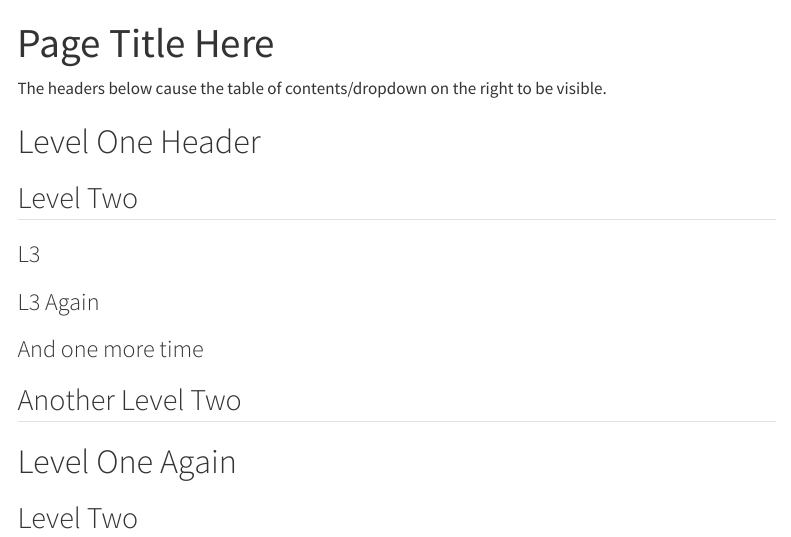
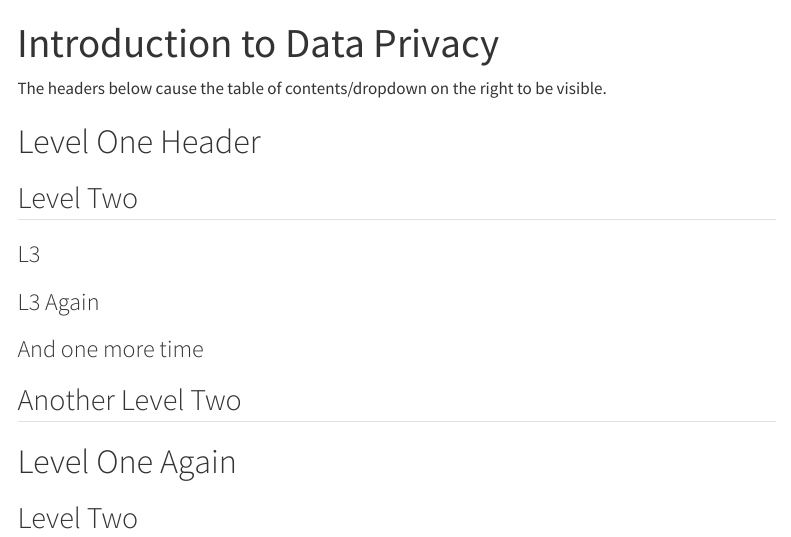
Before and after one commit to lmu-osc/data-anonymization, a Quarto document (TOPIC1/page1.qmd): the page in a window 1100 px wide, from its top. Rendered offline with R 4.5, knitr and Pandoc in place of Quarto, with nearby package versions; menus at the side of the page are left out.

Commit message:
Update index and topic 1

```diff
--- a/TOPIC1/page1.qmd
+++ b/TOPIC1/page1.qmd
@@ -1,5 +1,5 @@
 ---
-title: "Page Title Here"
+title: "Introduction to Data Privacy"
 ---
 
 The headers below cause the table of contents/dropdown on the right to be visible.
--- a/_quarto.yml
+++ b/_quarto.yml
@@ -48,7 +48,7 @@ website:
       - section: "TOPIC 1"
         contents:
           - href: TOPIC1/page1.qmd
-            text: "TOPIC1 Page1 Title"
+            text: "FOUNDATION Page1 Title"
           - href: TOPIC1/page2.qmd
             text: "TOPIC1 Page2 Title"
       - section: "TOPIC 2"
```
